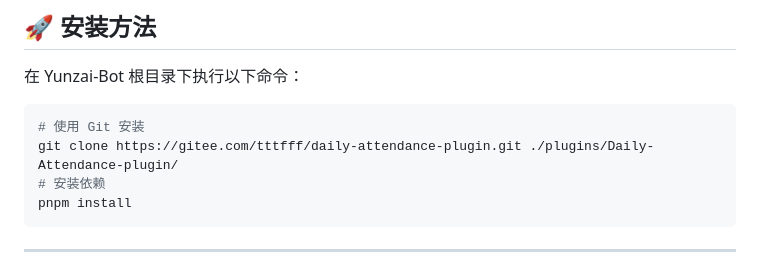
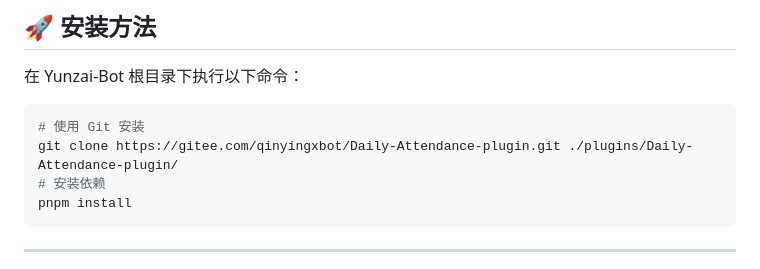
Before and after one commit to QingYingX-Bot/Daily-Attendance-plugin, a Markdown page: README.md, the part around one of its changes. GitHub-like rendering.

````diff
--- a/README.md
+++ b/README.md
@@ -33,7 +33,7 @@ Daily-Attendance-plugin 是一个为 Yunzai-Bot 开发的每日运势插件，
 
 ```bash
 # 使用 Git 安装
-git clone https://gitee.com/tttfff/daily-attendance-plugin.git ./plugins/Daily-Attendance-plugin/
+git clone https://gitee.com/qinyingxbot/Daily-Attendance-plugin.git ./plugins/Daily-Attendance-plugin/
 # 安装依赖
 pnpm install
 ```
````
Also changed, not shown: other parts of README.md (+2 -2 lines).
